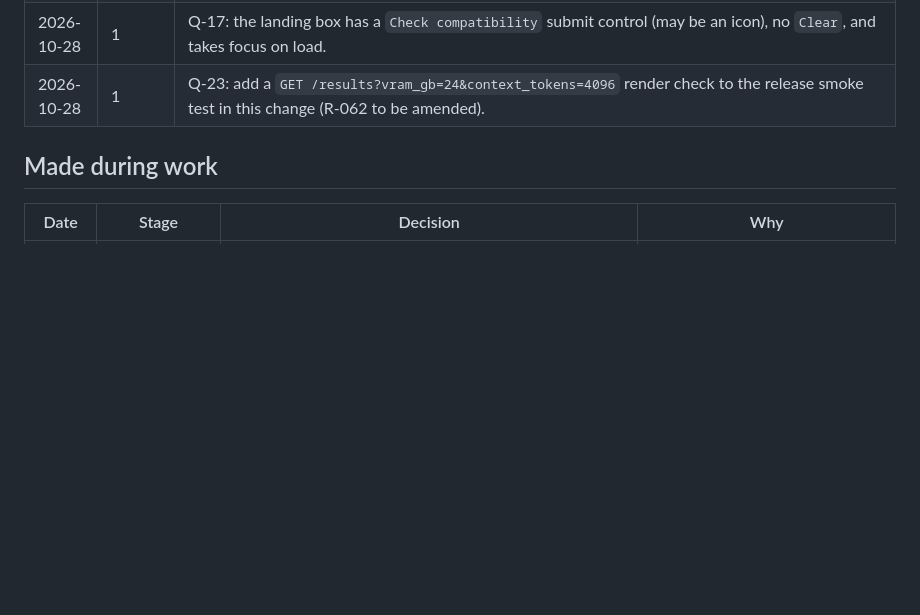
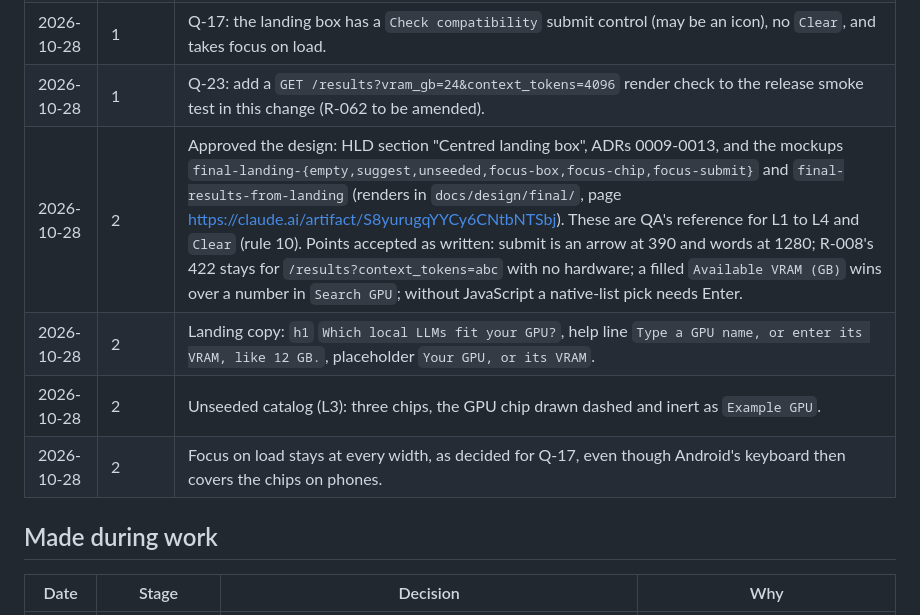
Before and after one commit to chauhanprateek89/vram-sherpa, a Markdown page: docs/decisions.md, the part around the change. Drawn GitHub-style; blank space fills up the shorter version.

Commit message:
docs(sdlc): record Gate 2 approval for the landing box
Co-Authored-By: Claude Opus 5.5 <noreply@anthropic.com>

```diff
--- a/docs/decisions.md
+++ b/docs/decisions.md
@@ -46,6 +46,10 @@
 | 2026-10-28 | 1 | Q-14: the GPU-or-number rule applies on both pages, including the results page's `Search GPU` (`8GB`, `12`, `24` become VRAM there). |
 | 2026-10-28 | 1 | Q-17: the landing box has a `Check compatibility` submit control (may be an icon), no `Clear`, and takes focus on load. |
 | 2026-10-28 | 1 | Q-23: add a `GET /results?vram_gb=24&context_tokens=4096` render check to the release smoke test in this change (R-062 to be amended). |
+| 2026-10-28 | 2 | Approved the design: HLD section "Centred landing box", ADRs 0009-0013, and the mockups `final-landing-{empty,suggest,unseeded,focus-box,focus-chip,focus-submit}` and `final-results-from-landing` (renders in `docs/design/final/`, page https://claude.ai/artifact/S8yurugqYYCy6CNtbNTSbj). These are QA's reference for L1 to L4 and `Clear` (rule 10). Points accepted as written: submit is an arrow at 390 and words at 1280; R-008's 422 stays for `/results?context_tokens=abc` with no hardware; a filled `Available VRAM (GB)` wins over a number in `Search GPU`; without JavaScript a native-list pick needs Enter. |
+| 2026-10-28 | 2 | Landing copy: `h1` `Which local LLMs fit your GPU?`, help line `Type a GPU name, or enter its VRAM, like 12 GB.`, placeholder `Your GPU, or its VRAM`. |
+| 2026-10-28 | 2 | Unseeded catalog (L3): three chips, the GPU chip drawn dashed and inert as `Example GPU`. |
+| 2026-10-28 | 2 | Focus on load stays at every width, as decided for Q-17, even though Android's keyboard then covers the chips on phones. |
 
 ## Made during work
 
```
Also changed, not shown: .sdlc/STATUS.md (+6 -4 lines), .sdlc/log.md (+1 -0 lines).
